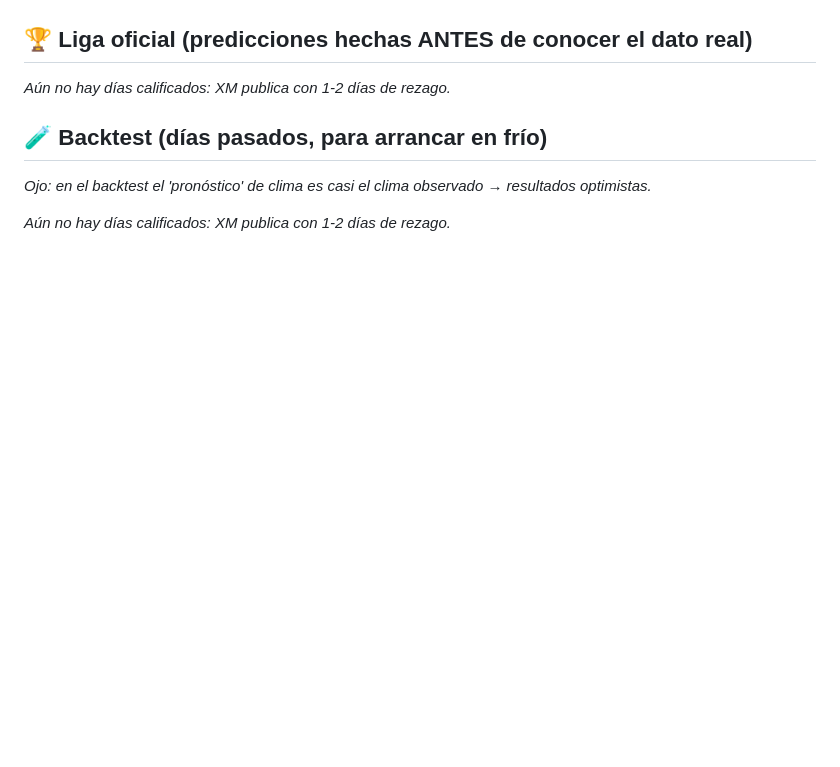
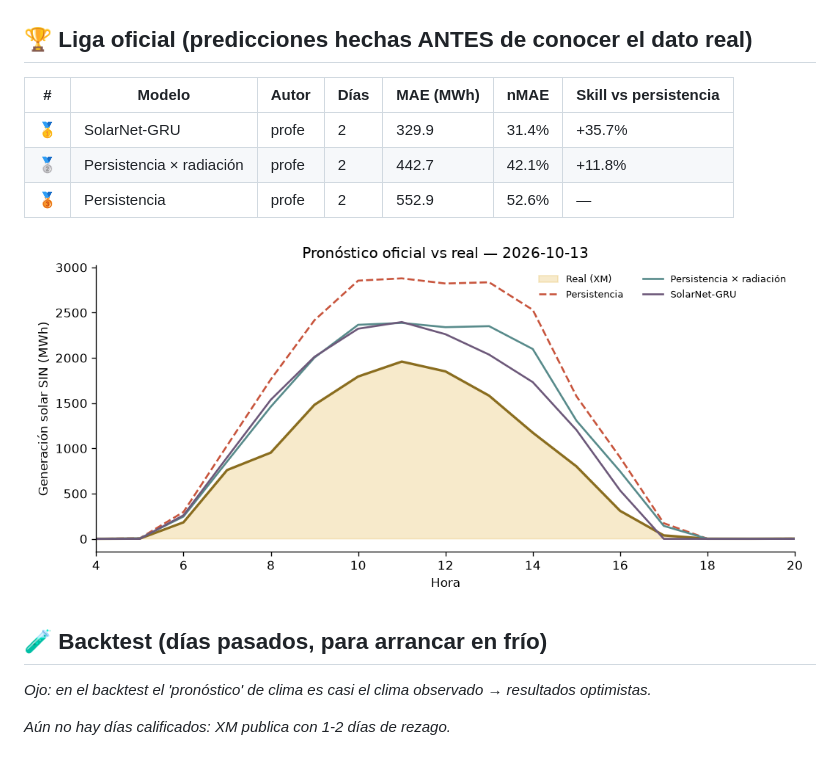
Before and after one commit to fvargasy/Prediccion_Solar-XM_2026_FVY, a Markdown page: LEADERBOARD.md, the part around one of its changes. Drawn GitHub-style; pictures changed too: resultados/ultimo_dia.png (added); blank space fills up the shorter version.

Commit message:
☀️ Pronóstico y leaderboard 2026-10-17

```diff
--- a/LEADERBOARD.md
+++ b/LEADERBOARD.md
@@ -4,7 +4,13 @@ _Actualizado: 2026-10-14 11:51 (hora Colombia) · Métrica: MAE en horas de sol
 
 ## 🏆 Liga oficial (predicciones hechas ANTES de conocer el dato real)
 
-_Aún no hay días calificados: XM publica con 1-2 días de rezago._
+| # | Modelo | Autor | Días | MAE (MWh) | nMAE | Skill vs persistencia |
+|---|---|---|---|---|---|---|
+| 🥇 | SolarNet-GRU | profe | 2 | 329.9 | 31.4% | +35.7% |
+| 🥈 | Persistencia × radiación | profe | 2 | 442.7 | 42.1% | +11.8% |
+| 🥉 | Persistencia | profe | 2 | 552.9 | 52.6% | — |
+
+![último día](resultados/ultimo_dia.png)
 
 ## 🧪 Backtest (días pasados, para arrancar en frío)
 
```
Also changed, not shown: other parts of LEADERBOARD.md (+1 -1 lines), 3 other files.
